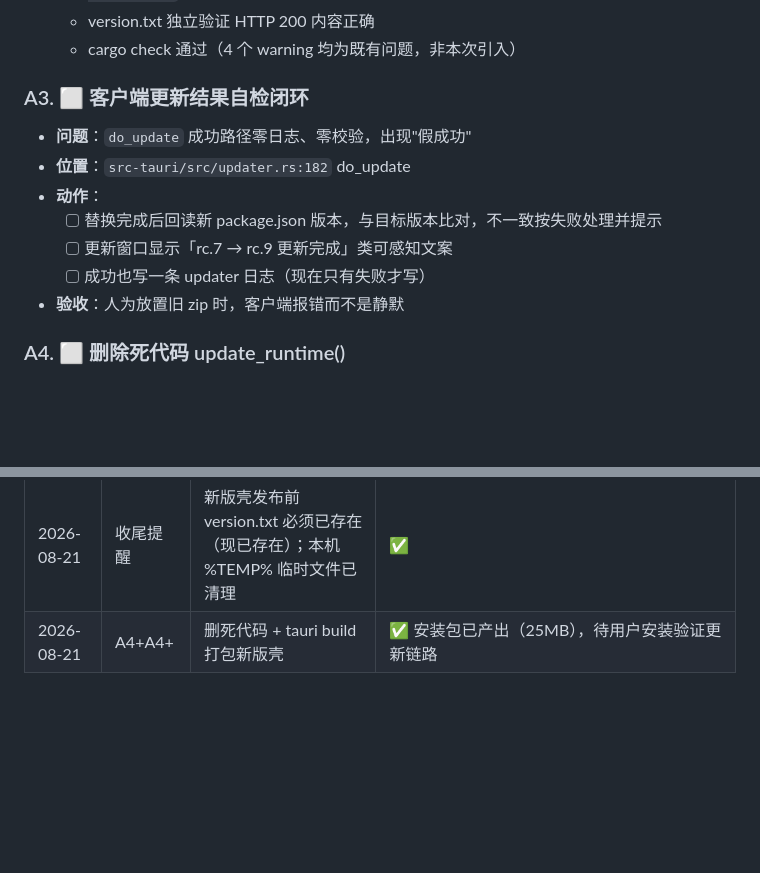
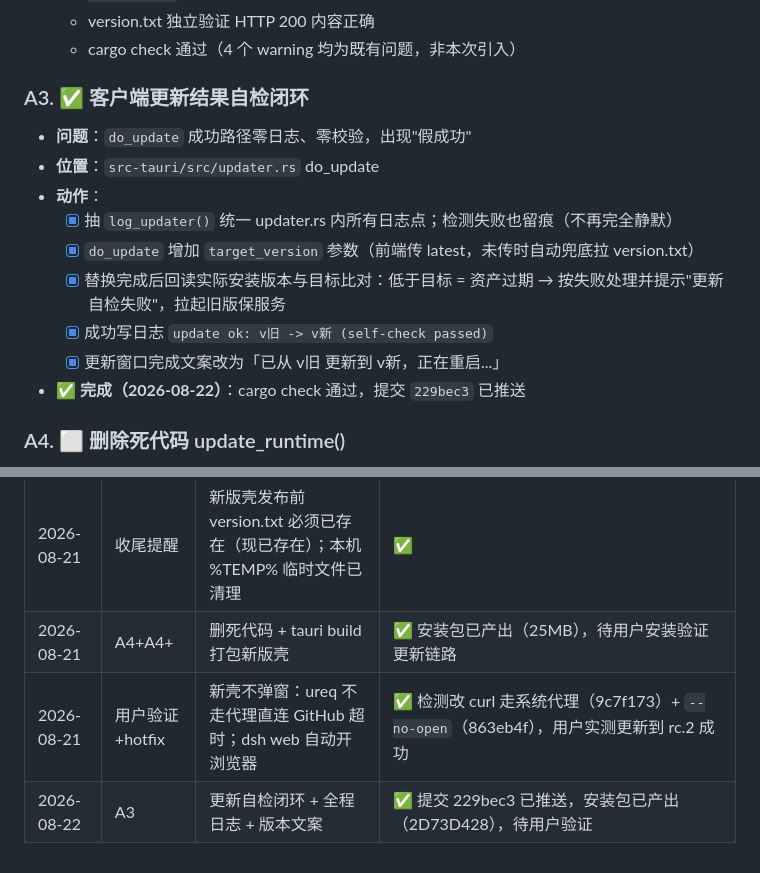
Before and after one commit to fanqie132/DeepSeekHarnessdesktop, a Markdown page: 执行方案与进度.md, 2 parts joined by grey strips. Rendered like a GitHub page; blank space fills up the shorter version.

Commit message:
docs: A3 完成 + 昨日 hotfix 记录

```diff
--- a/执行方案与进度.md
+++ b/执行方案与进度.md
@@ -50,14 +50,16 @@
   - version.txt 独立验证 HTTP 200 内容正确
   - cargo check 通过（4 个 warning 均为既有问题，非本次引入）
 
-### A3. ⬜ 客户端更新结果自检闭环
+### A3. ✅ 客户端更新结果自检闭环
 - **问题**：`do_update` 成功路径零日志、零校验，出现"假成功"
-- **位置**：`src-tauri/src/updater.rs:182` do_update
+- **位置**：`src-tauri/src/updater.rs` do_update
 - **动作**：
-  - [ ] 替换完成后回读新 package.json 版本，与目标版本比对，不一致按失败处理并提示
-  - [ ] 更新窗口显示「rc.7 → rc.9 更新完成」类可感知文案
-  - [ ] 成功也写一条 updater 日志（现在只有失败才写）
-- **验收**：人为放置旧 zip 时，客户端报错而不是静默
+  - [x] 抽 `log_updater()` 统一 updater.rs 内所有日志点；检测失败也留痕（不再完全静默）
+  - [x] `do_update` 增加 `target_version` 参数（前端传 latest，未传时自动兜底拉 version.txt）
+  - [x] 替换完成后回读实际安装版本与目标比对：低于目标 = 资产过期 → 按失败处理并提示"更新自检失败"，拉起旧版保服务
+  - [x] 成功写日志 `update ok: v旧 -> v新 (self-check passed)`
+  - [x] 更新窗口完成文案改为「已从 v旧 更新到 v新，正在重启...」
+- **✅ 完成（2026-08-22）**：cargo check 通过，提交 `229bec3` 已推送
 
 ### A4. ⬜ 删除死代码 update_runtime()
 - **问题**：零调用点，do_update 内联重复实现了同一逻辑
@@ -203,3 +205,5 @@
 | 2026-08-21 | A2 | 重写 workflow + 客户端检测源切换，dispatch 验证 run#4 success | ✅ 资产已同步 rc.2，全链路闭环。提交 ecfef52/cb10e73/3e812a6 已推送 |
 | 2026-08-21 | 收尾提醒 | 新版壳发布前 version.txt 必须已存在（现已存在）；本机 %TEMP% 临时文件已清理 | ✅ |
 | 2026-08-21 | A4+A4+ | 删死代码 + tauri build 打包新版壳 | ✅ 安装包已产出（25MB），待用户安装验证更新链路 |
+| 2026-08-21 | 用户验证+hotfix | 新壳不弹窗：ureq 不走代理直连 GitHub 超时；dsh web 自动开浏览器 | ✅ 检测改 curl 走系统代理（9c7f173）+ `--no-open`（863eb4f），用户实测更新到 rc.2 成功 |
+| 2026-08-22 | A3 | 更新自检闭环 + 全程日志 + 版本文案 | ✅ 提交 229bec3 已推送，安装包已产出（2D73D428），待用户验证 |
```
